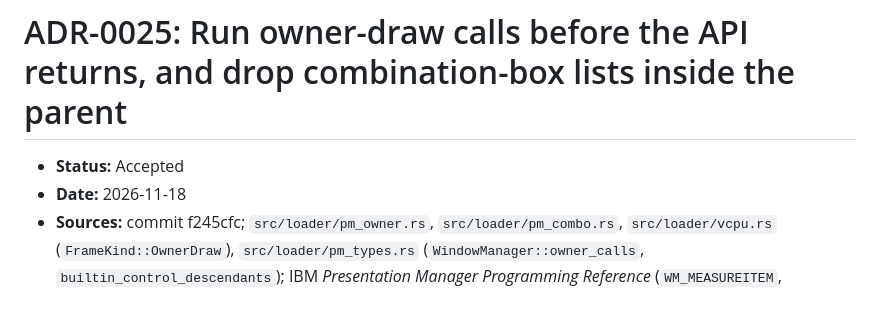
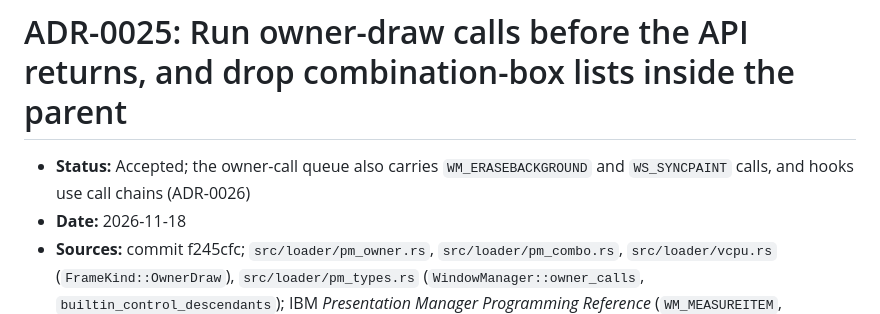
Before and after one commit to hiroshiyui/warpine, a Markdown page: doc/adr/0025-owner-draw-and-combo-lists.md, the part around the change. Drawn GitHub-style.

```diff
--- a/doc/adr/0025-owner-draw-and-combo-lists.md
+++ b/doc/adr/0025-owner-draw-and-combo-lists.md
@@ -1,6 +1,6 @@
 # ADR-0025: Run owner-draw calls before the API returns, and drop combination-box lists inside the parent
 
-- **Status:** Accepted
+- **Status:** Accepted; the owner-call queue also carries `WM_ERASEBACKGROUND` and `WS_SYNCPAINT` calls, and hooks use call chains (ADR-0026)
 - **Date:** 2026-11-18
 - **Sources:** commit f245cfc; `src/loader/pm_owner.rs`, `src/loader/pm_combo.rs`, `src/loader/vcpu.rs` (`FrameKind::OwnerDraw`), `src/loader/pm_types.rs` (`WindowManager::owner_calls`, `builtin_control_descendants`); IBM *Presentation Manager Programming Reference* (`WM_MEASUREITEM`, `WM_DRAWITEM`, `BN_PAINT`, `WC_COMBOBOX`)
 
```
Also changed, not shown: doc/adr/0026-call-chains-and-process-hooks.md (added, +36 -0 lines), doc/adr/README.md (+1 -0 lines), doc/architecture/warpine.png, 3 other files.
